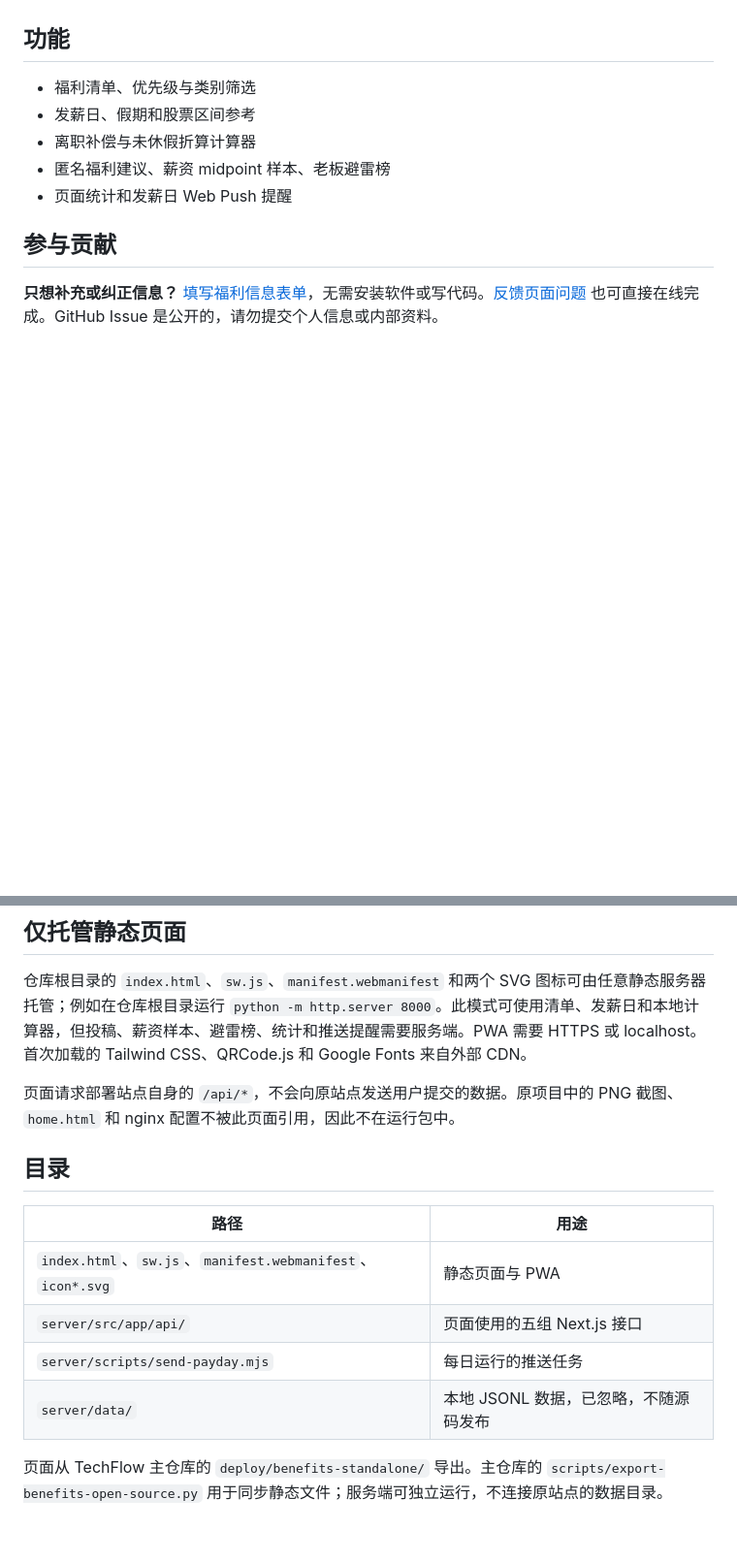
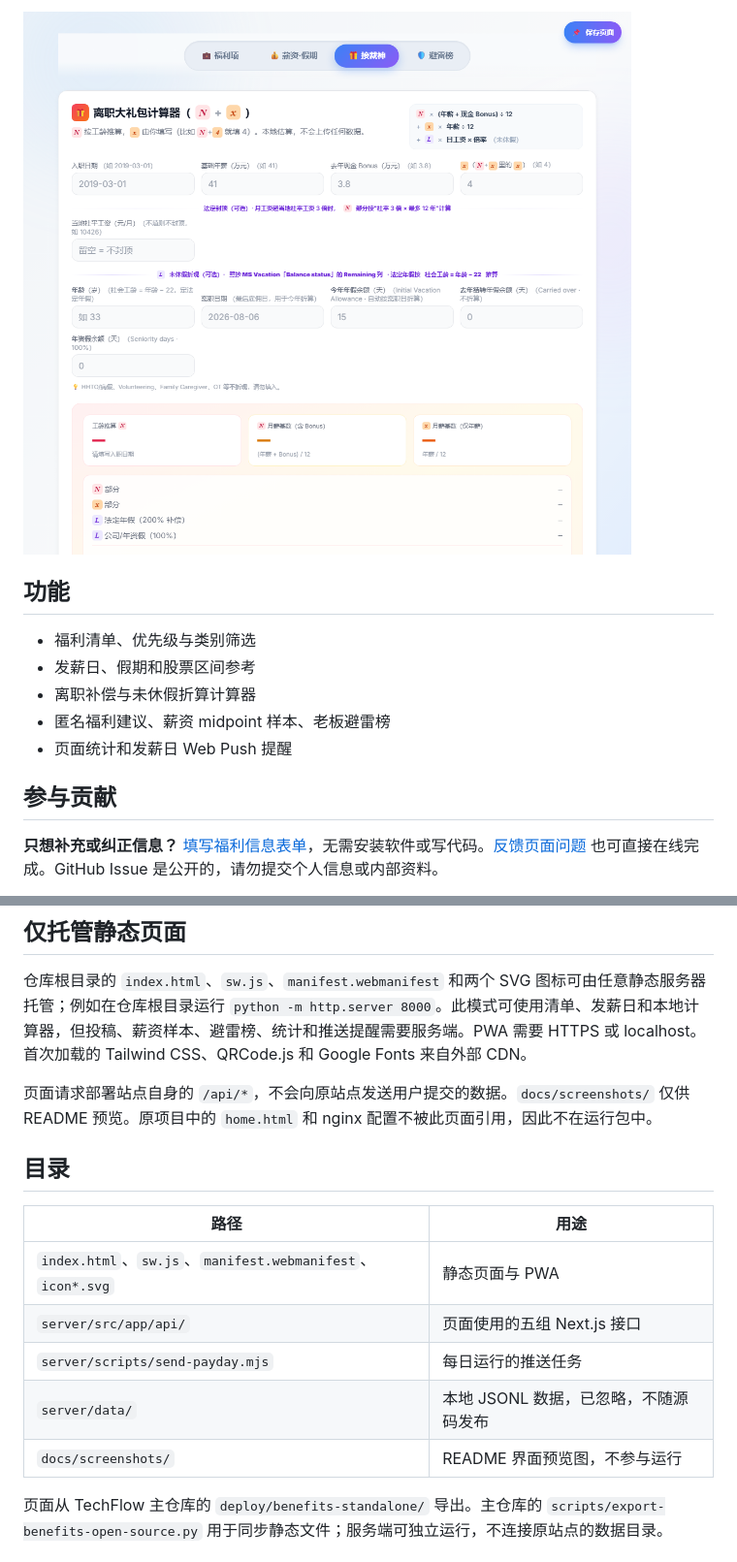
Before and after one commit to pigWolfy/microsoft-china-employee-toolkit, a Markdown page: README.md, 2 parts joined by grey strips. Shown: that part at 97% size. Drawn GitHub-style; pictures changed too: docs/screenshots/calculator.png (added); blank space fills up the shorter version.

Commit message:
Add product screenshots to README

```diff
--- a/README.md
+++ b/README.md
@@ -4,3 +19,4 @@
+![离职补偿和未休假折算计算器](docs/screenshots/calculator.png)
 
 ## 功能
 
@@ -35,7 +51,7 @@ npm run dev
 
 仓库根目录的 `index.html`、`sw.js`、`manifest.webmanifest` 和两个 SVG 图标可由任意静态服务器托管；例如在仓库根目录运行 `python -m http.server 8000`。此模式可使用清单、发薪日和本地计算器，但投稿、薪资样本、避雷榜、统计和推送提醒需要服务端。PWA 需要 HTTPS 或 localhost。首次加载的 Tailwind CSS、QRCode.js 和 Google Fonts 来自外部 CDN。
 
-页面请求部署站点自身的 `/api/*`，不会向原站点发送用户提交的数据。原项目中的 PNG 截图、`home.html` 和 nginx 配置不被此页面引用，因此不在运行包中。
+页面请求部署站点自身的 `/api/*`，不会向原站点发送用户提交的数据。`docs/screenshots/` 仅供 README 预览。原项目中的 `home.html` 和 nginx 配置不被此页面引用，因此不在运行包中。
 
 ## 目录
 
@@ -45,6 +61,7 @@ npm run dev
 | `server/src/app/api/` | 页面使用的五组 Next.js 接口 |
 | `server/scripts/send-payday.mjs` | 每日运行的推送任务 |
 | `server/data/` | 本地 JSONL 数据，已忽略，不随源码发布 |
+| `docs/screenshots/` | README 界面预览图，不参与运行 |
 
 页面从 TechFlow 主仓库的 `deploy/benefits-standalone/` 导出。主仓库的 `scripts/export-benefits-open-source.py` 用于同步静态文件；服务端可独立运行，不连接原站点的数据目录。
 
```
Also changed, not shown: other parts of README.md (+15 -0 lines), docs/screenshots/benefits.png (added), docs/screenshots/payday.png (added).
